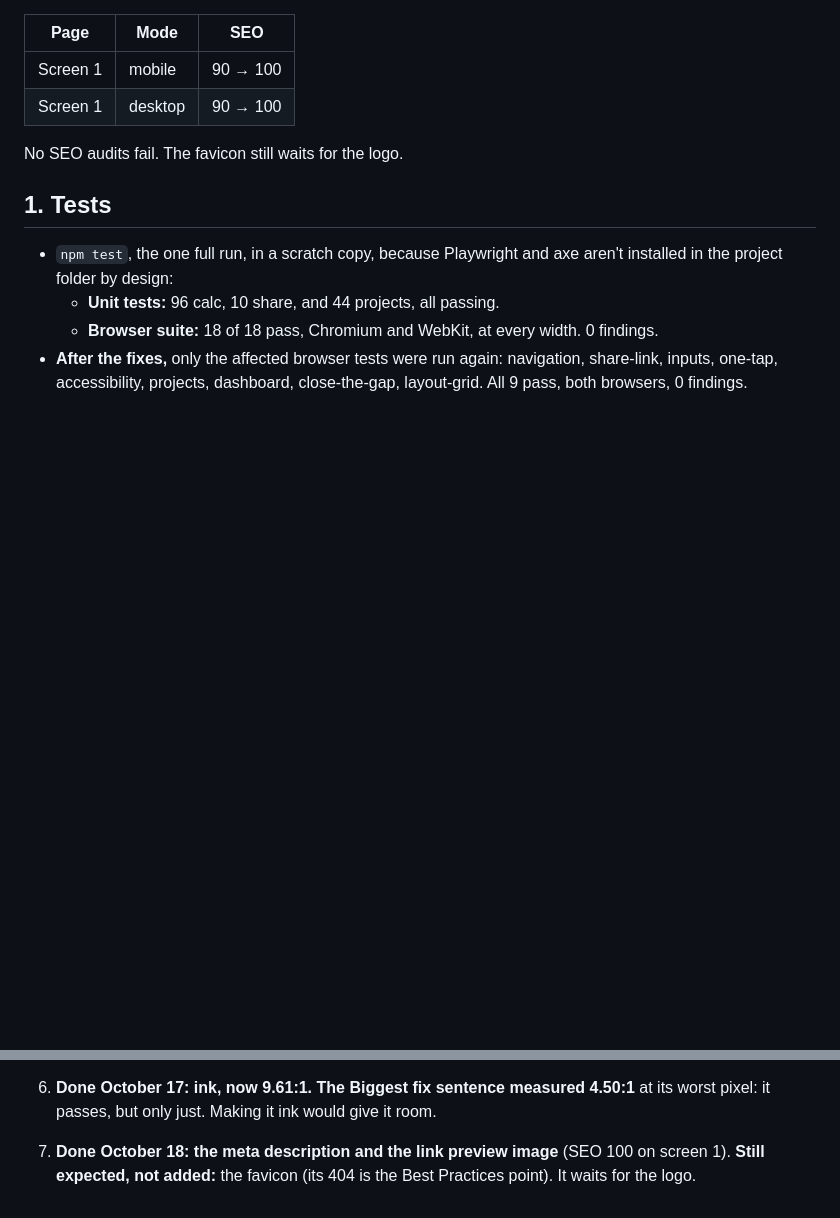
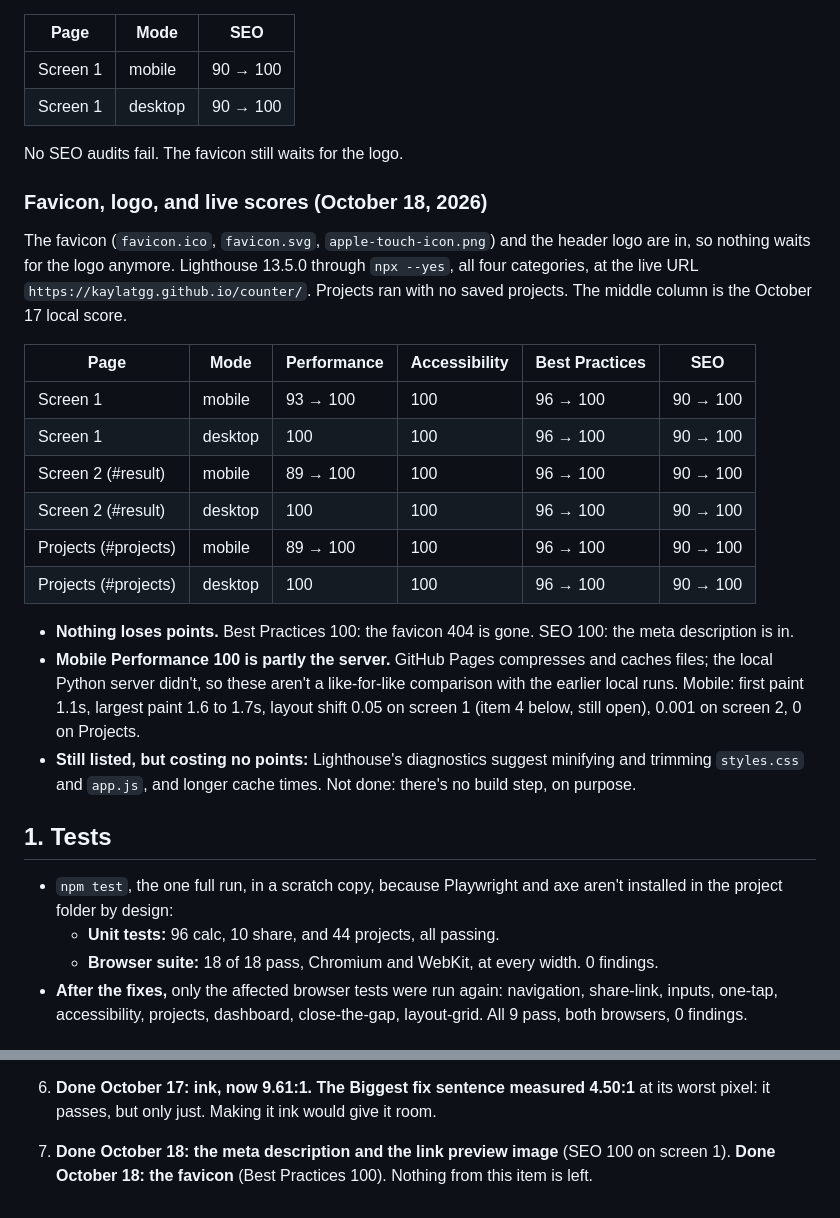
Before and after one commit to kaylatgg/counter, a Markdown page: docs/QA-launch.md, 2 parts joined by grey strips. Drawn GitHub-style; blank space fills up the shorter version.

```diff
--- a/docs/QA-launch.md
+++ b/docs/QA-launch.md
@@ -56,6 +56,23 @@ The meta description and the link preview image (`og-image.png`, 1200 × 630, wi
 | Screen 1 | desktop | 90 → 100 |
 
 No SEO audits fail. The favicon still waits for the logo.
+
+### Favicon, logo, and live scores (October 18, 2026)
+
+The favicon (`favicon.ico`, `favicon.svg`, `apple-touch-icon.png`) and the header logo are in, so nothing waits for the logo anymore. Lighthouse 13.5.0 through `npx --yes`, all four categories, at the live URL `https://kaylatgg.github.io/counter/`. Projects ran with no saved projects. The middle column is the October 17 local score.
+
+| Page | Mode | Performance | Accessibility | Best Practices | SEO |
+|---|---|---|---|---|---|
+| Screen 1 | mobile | 93 → 100 | 100 | 96 → 100 | 90 → 100 |
+| Screen 1 | desktop | 100 | 100 | 96 → 100 | 90 → 100 |
+| Screen 2 (#result) | mobile | 89 → 100 | 100 | 96 → 100 | 90 → 100 |
+| Screen 2 (#result) | desktop | 100 | 100 | 96 → 100 | 90 → 100 |
+| Projects (#projects) | mobile | 89 → 100 | 100 | 96 → 100 | 90 → 100 |
+| Projects (#projects) | desktop | 100 | 100 | 96 → 100 | 90 → 100 |
+
+- **Nothing loses points.** Best Practices 100: the favicon 404 is gone. SEO 100: the meta description is in.
+- **Mobile Performance 100 is partly the server.** GitHub Pages compresses and caches files; the local Python server didn't, so these aren't a like-for-like comparison with the earlier local runs. Mobile: first paint 1.1s, largest paint 1.6 to 1.7s, layout shift 0.05 on screen 1 (item 4 below, still open), 0.001 on screen 2, 0 on Projects.
+- **Still listed, but costing no points:** Lighthouse's diagnostics suggest minifying and trimming `styles.css` and `app.js`, and longer cache times. Not done: there's no build step, on purpose.
 
 ## 1. Tests
 
@@ -186,4 +203,4 @@ The two partner audits aren't in the repo under that name. The October 12 access
 4. **The font swap rewraps screen 1's title** (layout shift about 0.05, within Google's "good" limit of 0.1). It could be smoothed with a size-matched fallback font, if it bothers you.
 5. **"same work" and "same price" on the picked gap card are now ink** (fix 2), so on the picked card the difference between changed and unchanged values is only weight (500 vs 400). If you'd like a stronger cue there, it can't be a lighter color on that gradient.
 6. **Done October 17: ink, now 9.61:1.** **The Biggest fix sentence measured 4.50:1** at its worst pixel: it passes, but only just. Making it ink would give it room.
-7. **Done October 18: the meta description and the link preview image** (SEO 100 on screen 1). **Still expected, not added:** the favicon (its 404 is the Best Practices point). It waits for the logo.
+7. **Done October 18: the meta description and the link preview image** (SEO 100 on screen 1). **Done October 18: the favicon** (Best Practices 100). Nothing from this item is left.
```
Also changed, not shown: README.md (+9 -9 lines).
